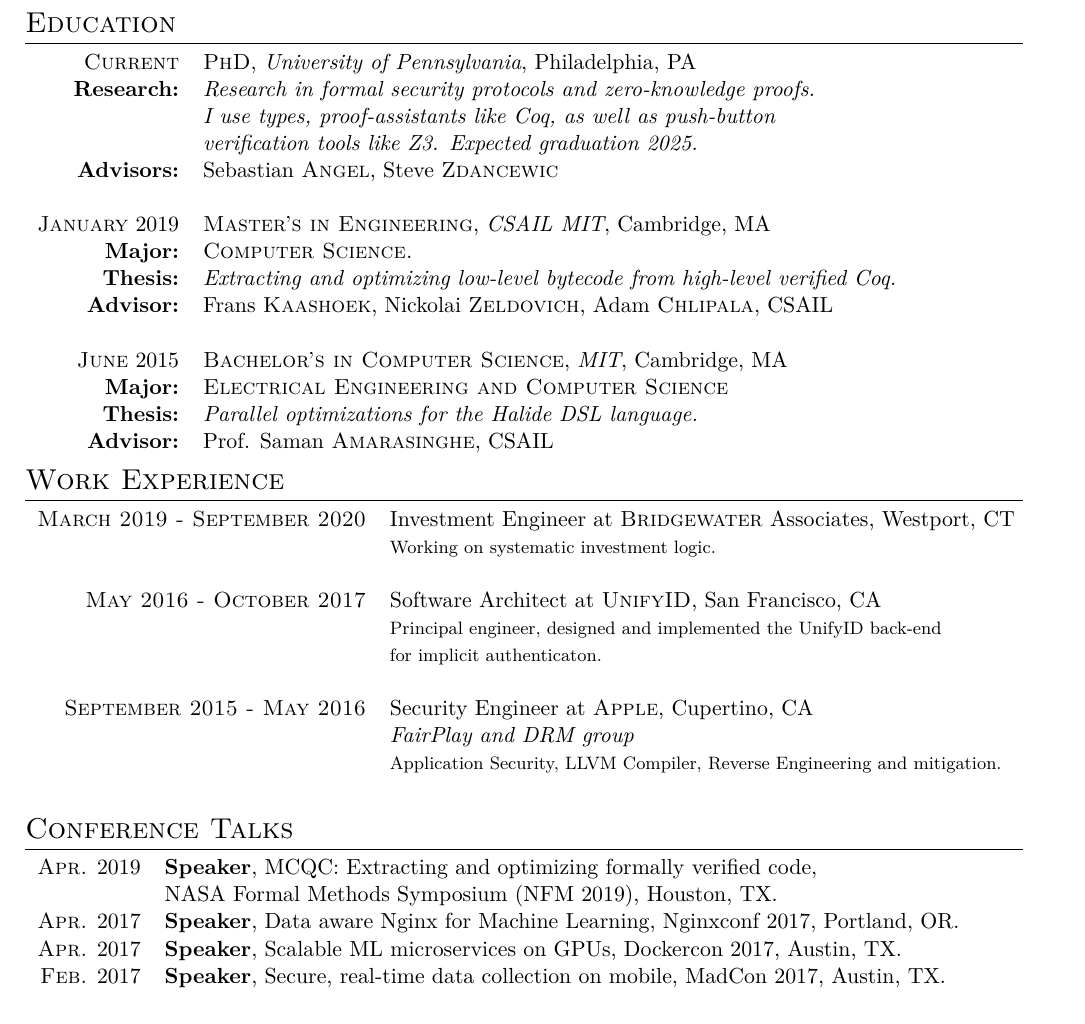
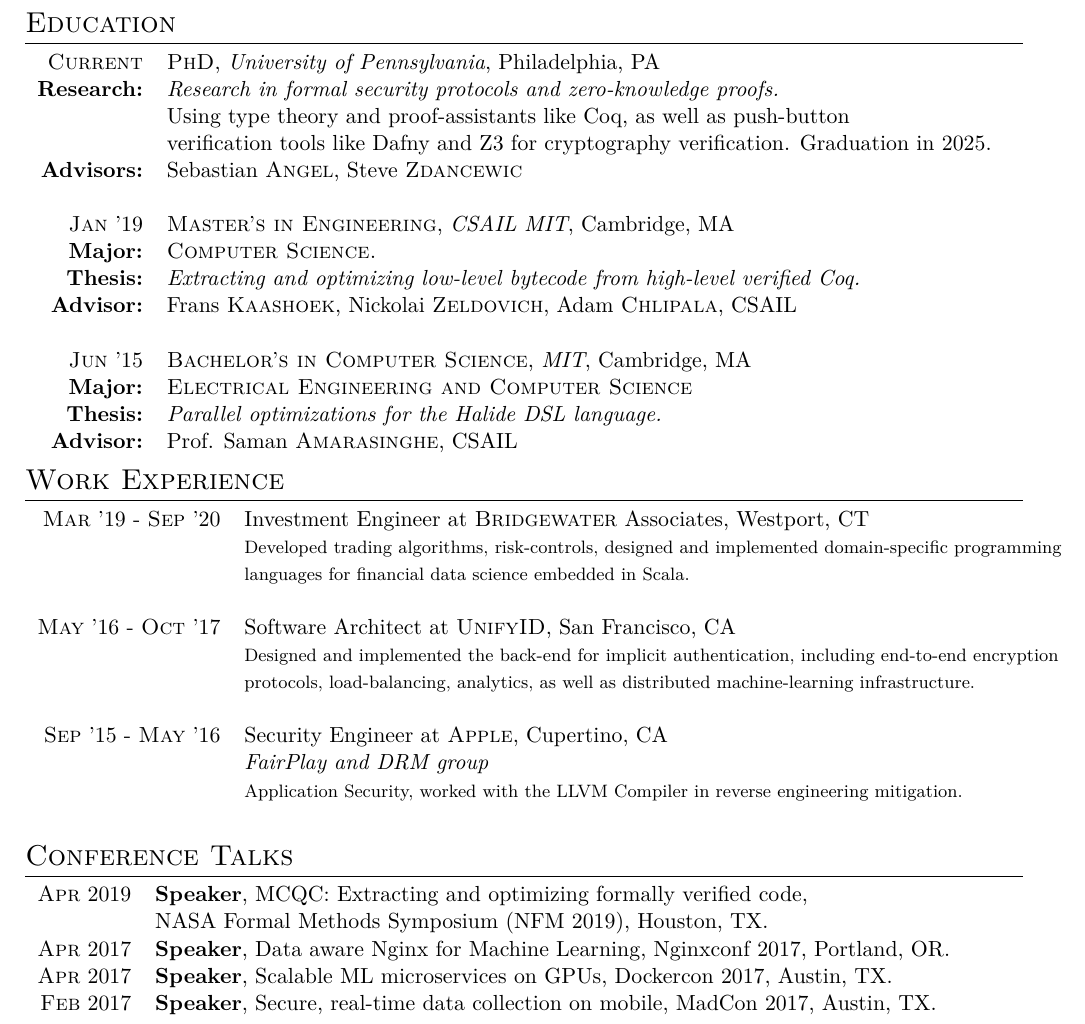
Before and after one commit to elefthei/resume, a LaTeX document (elefthei.tex): part of the page, cut so that both start at the same text. Compiled offline with XeLaTeX.

Commit message:
Smaller dates

```diff
--- a/elefthei.tex
+++ b/elefthei.tex
@@ -61,16 +61,16 @@
 \begin{tabular}{rl}
 \textsc{Current} & \textsc{PhD}, \emph{University of Pennsylvania}, Philadelphia, PA\\
 \textbf{Research:} & \emph{Research in formal security protocols and zero-knowledge proofs.}\\
-& \emph{I use types, proof-assistants like Coq, as well as push-button} \\
-& \emph{verification tools like Z3. Expected graduation 2025.} \\
+& Using type theory and proof-assistants like Coq, as well as push-button \\
+& verification tools like Dafny and Z3 for cryptography verification. Graduation in 2025. \\
 \textbf{Advisors:} & Sebastian \textsc{Angel}, Steve \textsc{Zdancewic}\\
 & \\
-\textsc{January} 2019 & \textsc{Master's in Engineering}, \emph{CSAIL MIT}, Cambridge, MA\\
+\textsc{Jan} '19 & \textsc{Master's in Engineering}, \emph{CSAIL MIT}, Cambridge, MA\\
 \textbf{Major:} & \textsc{Computer Science.}\\
 \textbf{Thesis:} & \emph{Extracting and optimizing low-level bytecode from high-level verified Coq.}\\
 \textbf{Advisor:} & Frans \textsc{Kaashoek}, Nickolai \textsc{Zeldovich}, Adam \textsc{Chlipala},  CSAIL\\
  & \\
-\textsc{June} 2015 & \textsc{Bachelor's in Computer Science}, \emph{MIT}, Cambridge, MA\\
+\textsc{Jun} '15 & \textsc{Bachelor's in Computer Science}, \emph{MIT}, Cambridge, MA\\
 \textbf{Major:} & \textsc{Electrical Engineering and Computer Science}\\
 \textbf{Thesis:} & \emph{Parallel optimizations for the Halide DSL language.}\\
 \textbf{Advisor:} & Prof. Saman \textsc{Amarasinghe}, CSAIL\\
@@ -78,26 +78,27 @@
 
 \section{Work Experience}
 \begin{tabular}{rl}
-\textsc{March 2019 - September 2020} & Investment Engineer at \textsc{Bridgewater} Associates, Westport, CT\\
-&\footnotesize{Working on systematic investment logic.}\\\multicolumn{2}{c}{} \\
+\textsc{Mar} '19 - \textsc{Sep} '20 & Investment Engineer at \textsc{Bridgewater} Associates, Westport, CT\\
+&\footnotesize{Developed trading algorithms, risk-controls, designed and implemented domain-specific programming}\\
+&\footnotesize{languages for financial data science embedded in Scala.}\\\multicolumn{2}{c}{} \\
 
-\textsc{May 2016 - October 2017} & Software Architect at \textsc{UnifyID}, San Francisco, CA\\
-&\footnotesize{Principal engineer, designed and implemented the UnifyID back-end}\\
-&\footnotesize{for implicit authenticaton.}\\\multicolumn{2}{c}{} \\
+\textsc{May} '16 - \textsc{Oct} '17 & Software Architect at \textsc{UnifyID}, San Francisco, CA\\
+&\footnotesize{Designed and implemented the back-end for implicit authentication, including end-to-end encryption}\\
+&\footnotesize{protocols, load-balancing, analytics, as well as distributed machine-learning infrastructure.}\\\multicolumn{2}{c}{} \\
 
-\textsc{September 2015 - May 2016} & Security Engineer at \textsc{Apple}, Cupertino, CA \\&\emph{FairPlay and DRM group}\\
-&\footnotesize{Application Security, LLVM Compiler, Reverse Engineering and mitigation.} \\\multicolumn{2}{c}{} \\
+\textsc{Sep} '15 - \textsc{May} '16 & Security Engineer at \textsc{Apple}, Cupertino, CA \\&\emph{FairPlay and DRM group}\\
+&\footnotesize{Application Security, worked with the LLVM Compiler in reverse engineering mitigation.}\\\multicolumn{2}{c}{} \\
 \end{tabular}
 
 
 %Section: Scholarships and additional info
 \section{Conference Talks}
 \begin{tabular}{rl}
-    \textsc{Apr.} 2019 & \textsc{\textbf{Speaker}}, MCQC: Extracting and optimizing formally verified code, \\
+    \textsc{Apr} 2019 & \textsc{\textbf{Speaker}}, MCQC: Extracting and optimizing formally verified code, \\
      &                                              NASA Formal Methods Symposium (NFM 2019), Houston, TX. \\
-    \textsc{Apr.} 2017 & \textsc{\textbf{Speaker}}, Data aware Nginx for Machine Learning, Nginxconf 2017, Portland, OR. \\
-    \textsc{Apr.} 2017 & \textsc{\textbf{Speaker}}, Scalable ML microservices on GPUs, Dockercon 2017, Austin, TX. \\
-    \textsc{Feb.} 2017 & \textsc{\textbf{Speaker}}, Secure, real-time data collection on mobile, MadCon 2017, Austin, TX. \\
+    \textsc{Apr} 2017 & \textsc{\textbf{Speaker}}, Data aware Nginx for Machine Learning, Nginxconf 2017, Portland, OR. \\
+    \textsc{Apr} 2017 & \textsc{\textbf{Speaker}}, Scalable ML microservices on GPUs, Dockercon 2017, Austin, TX. \\
+    \textsc{Feb} 2017 & \textsc{\textbf{Speaker}}, Secure, real-time data collection on mobile, MadCon 2017, Austin, TX. \\
 \end{tabular}
 
 %\section{Software Engineering}
```
Also changed, not shown: elefthei.pdf.
